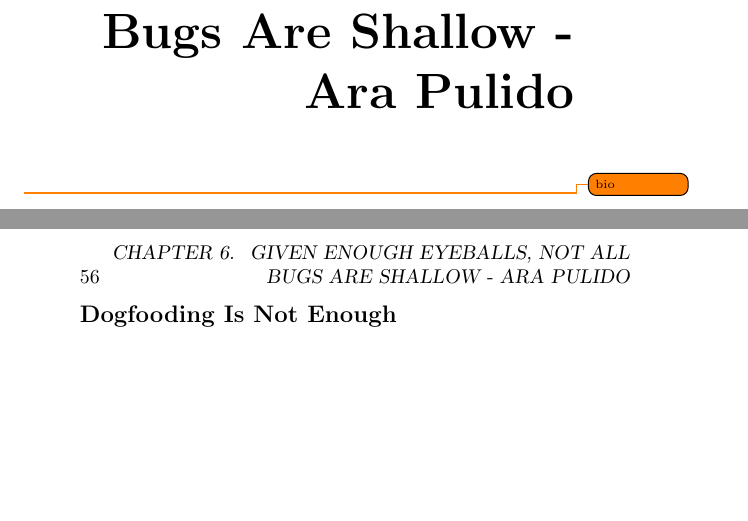
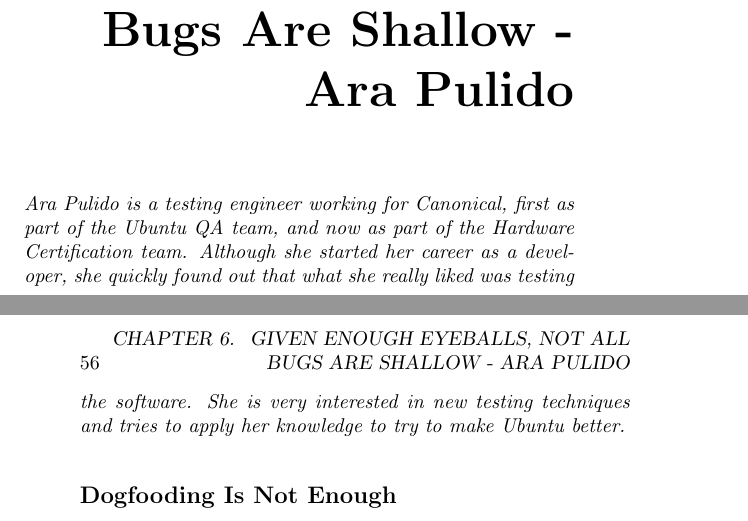
Before and after one commit to Open-Advice/Open-Advice, a LaTeX thesis (Open-Advice.tex, which reads qualityassurance/AraPulido.tex): two parts of pages 65 and 66 of 234, joined at a grey line, cut so that both start at the same text, the shorter picture padded with empty space. Compiled offline with pdfLaTeX.

Commit message:
add bio for Ara

```diff
--- a/qualityassurance/AraPulido.tex
+++ b/qualityassurance/AraPulido.tex
@@ -1,5 +1,7 @@
 \chapter{Given Enough Eyeballs, Not All Bugs Are Shallow - Ara Pulido}
-\todo{bio}
+
+\textit{Ara Pulido is a testing engineer working for Canonical, first as part of the Ubuntu QA team, and now as part of the Hardware Certification team. Although she started her career as a developer, she quickly found out that what she really liked was testing the software. She is very interested in new testing techniques and tries to apply her knowledge to try to make Ubuntu better.}
+
 \section*{Dogfooding Is Not Enough}
 
 I have been involved with Open Source since my early days at University, in Granada. There, with some friends, we founded the local Linux User Group\footnote{\url{http://www.gcubo.org}} and organized several activities to promote Free Software. But, since I left university, and until I started working at Canonical, my professional career had been in the proprietary software industry, first as a developer and after that as a tester.
```
